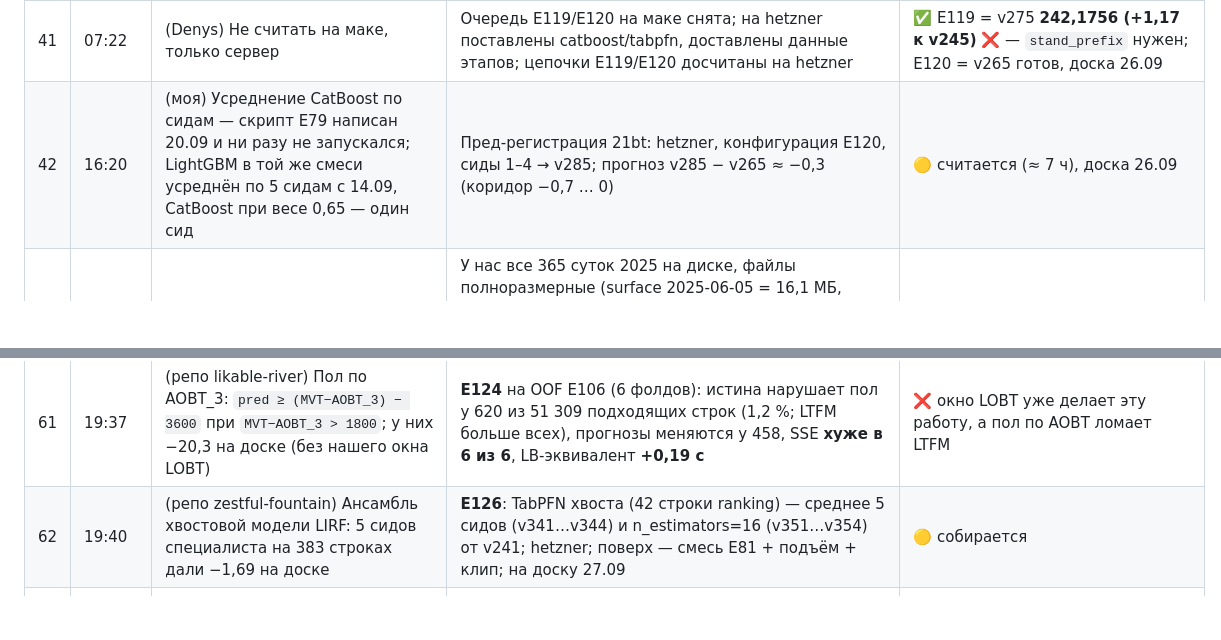
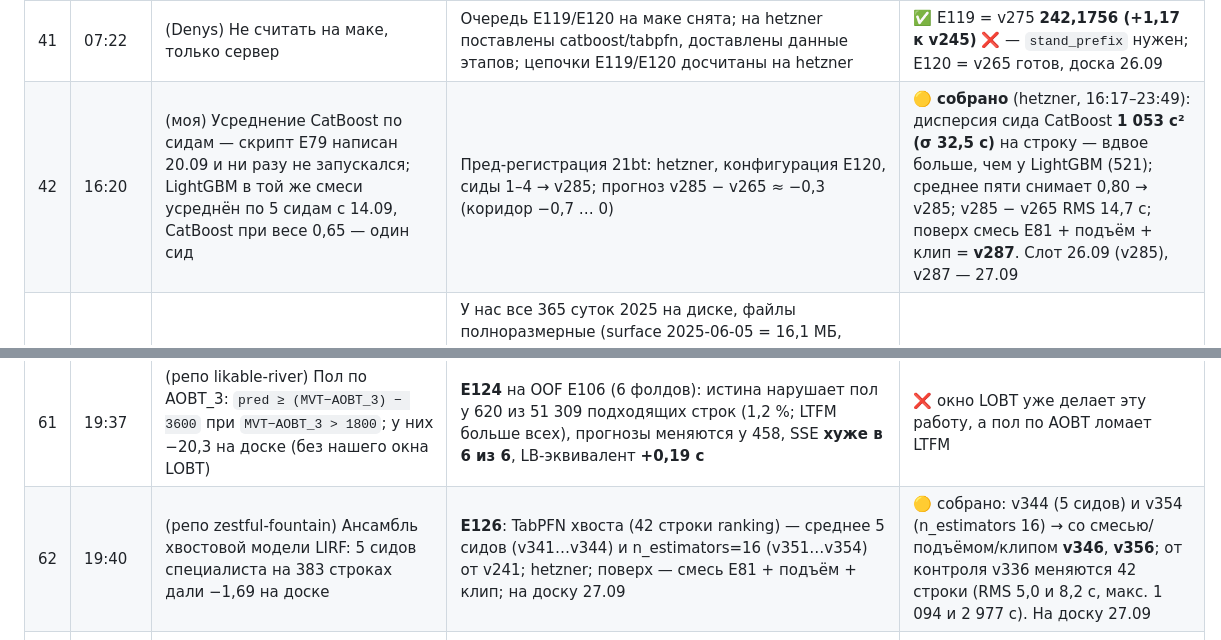
Before and after one commit to disclaimer8/prc-2026, a Markdown page: HYPOTHESES_LOG.md, 2 parts joined by grey strips. Drawn GitHub-style; blank space fills up the shorter version.

Commit message:
E121 built (CatBoost seed sd 32.5 s; v285/v287), E126 built (v346/v356); 26-27.09 slot plan
Co-Authored-By: Claude Fable 5.1 <noreply@anthropic.com>

```diff
--- a/HYPOTHESES_LOG.md
+++ b/HYPOTHESES_LOG.md
@@ -55,7 +55,7 @@
 | 39 | 07:14 | Заметки Navigraph (агент, `private_notes/`): LFPG — без TOBT от авиакомпании система берёт SOBT; LIRF — TOBT = EOBT при стоянке > 2 ч; EHAM — remote holding и буксировка готовых бортов; LSZH/EGLL/EDDM/LEMD/LEBL/EDDF — удалённый деайсинг после off-block | Сверка с нашими режимами: подмена SOBT/EOBT — ровно режимы SCHED/EOBT классификатора; префикс авиакомпании (E106) уже несёт «присылает ли авиакомпания TOBT» | справочно ✅, новых признаков не даёт — механизмы уже в модели; кто записывает AOBT, брифинги не говорят |
 | 40 | 07:22 | (моя) Прыжки лидеров (jolly-lobster −8,7 с за версию) — это хвост; «суточное руление = время у стоянки с прошлых суток» → время отхода = время постановки на стоянку предыдущего прилёта (видимо в ranking) | 2025: BLOCK вылета совпадает до секунды с BLOCK прилёта в том же аэропорту у 65 530 вылетов (случайные совпадения при шаге 5 с), **на той же стоянке — у 17**; среди 34 строк с рулением > 12 ч — **0**, среди 4 098 строк 1–12 ч — 1 | ❌ механизма нет |
 | 41 | 07:22 | (Denys) Не считать на маке, только сервер | Очередь E119/E120 на маке снята; на hetzner поставлены catboost/tabpfn, доставлены данные этапов; цепочки E119/E120 досчитаны на hetzner | ✅ E119 = v275 **242,1756 (+1,17 к v245)** ❌ — `stand_prefix` нужен; E120 = v265 готов, доска 26.09 |
-| 42 | 16:20 | (моя) Усреднение CatBoost по сидам — скрипт E79 написан 20.09 и ни разу не запускался; LightGBM в той же смеси усреднён по 5 сидам с 14.09, CatBoost при весе 0,65 — один сид | Пред-регистрация 21bt: hetzner, конфигурация E120, сиды 1–4 → v285; прогноз v285 − v265 ≈ −0,3 (коридор −0,7 … 0) | 🟡 считается (≈ 7 ч), доска 26.09 |
+| 42 | 16:20 | (моя) Усреднение CatBoost по сидам — скрипт E79 написан 20.09 и ни разу не запускался; LightGBM в той же смеси усреднён по 5 сидам с 14.09, CatBoost при весе 0,65 — один сид | Пред-регистрация 21bt: hetzner, конфигурация E120, сиды 1–4 → v285; прогноз v285 − v265 ≈ −0,3 (коридор −0,7 … 0) | 🟡 **собрано** (hetzner, 16:17–23:49): дисперсия сида CatBoost **1 053 с² (σ 32,5 с)** на строку — вдвое больше, чем у LightGBM (521); среднее пяти снимает 0,80 → v285; v285 − v265 RMS 14,7 с; поверх смесь E81 + подъём + клип = **v287**. Слот 26.09 (v285), v287 — 27.09 |
 | 43 | 16:32 | Discord (Piyush Patil, 10:57): у adsb.lol globe_history дни 2025 отдают 404 на GitHub Releases (2025-06-05, 2025-12-25) — есть ли зеркало? | У нас все 365 суток 2025 на диске, файлы полноразмерные (surface 2025-06-05 = 16,1 МБ, 2025-12-25 = 14,4 МБ). Причина «404»: такие дни лежат не под тегом `…-prod-0`, а под `…-staging-0tmp`/`…-prod-0tmp`/`…-staging-0` в том же репозитории; какой тег брать для каждого дня, перечислено в файле `PREFERRED_RELEASES.txt` в корне `adsblol/globe_history_2025`, а при битом архиве помогает соседняя реплика (наш `scripts/get_adsb_day.sh`, 17.09) | ✅ зеркало не нужно, дыр у нас нет; ответ для Discord подготовлен (делиться — решение Denys) |
 | 44 | 17:04 | data.gov «FLTz» (NASA DashLink) как источник | Прочитаны карточка data.gov и DASHlink: симулированные полёты на симуляторе FLTz группы IFC NASA Ames — случайные круговые маршруты от SFO и обратно, 2011 г., без аномалий; matfiles 1,2 ГБ — кинематика/динамика борта; лицензия «N/A» | ⛔ не о наземных операциях, не Европа, не 2025–2026, синтетика; неприменимо |
 | 45 | 17:05 | RflyOpenHA / RflyMAD (rfly-openha.github.io) как источник | Прочитана страница: датасет Бэйханского ун-та для диагностики отказов мультикоптеров (5 629 полётов X200/X450/X680, ULog/TLog/ROS bag, 11 типов отказов) | ⛔ дроны, отказы, симуляция — к рулению в хабах отношения нет |
@@ -75,7 +75,7 @@
 | 59 | 19:02 | (Denys) «Репозитории могли не проиндексироваться — поискать иначе» | Поиск по коду GitHub по уникальным строкам датасета (`TAXITIME_SEC_mvt`, `AOBT_3_flt`, `LOBT_flt`, `submitting.parquet`, `prc-2026-datasets`), по именам репозиториев с пушами после 01.08, GitLab/Hugging Face/Codeberg, веб-поиск. Найдено 8 новых репозиториев (kind-mango 281,87; joyous-rainbow 299; jubilant-vase 286,7; knowledgeable-helicopter; logical-ladder; joyful-lemon; prc-taxiout-2026 ×2) — все ниже нас; репозиторий, числившийся за jolly-lobster, удалён (404). Топ-6 доски код не публикует. Разбор: `analysis/past_winners/prc2026_public_competitors_2026-09-25.md` | ✅ способ работает (наш приватный репо виден в code search только нам — проверено `isPrivate: true`); новых методов у лидеров не добыть; «clock overlay» zestful-fountain (замена на MVT−LOBT при AOBT−LOBT > 2 ч) родственен нашему окну LOBT |
 | 60 | 19:07 | (Denys) «Ищи всё с taxi-out в Kaggle, GitHub (и Gitee)» | **GitHub:** 79 репозиториев по `taxi-out`/`taxiout` за всё время: единственный заметный — `nasa/ML-airport-taxi-out` (★42, референсная реализация ATD-2 на кедро/MLflow, данные SWIM США **не поставляются**, только код; в литературе у нас уже есть NASA/ATD-2 работы №7/14/16), остальные — студенческие проекты по JFK (Kaggle-датасет 2019–2020) и BTS. **Kaggle** (через браузер): 14 датасетов по «taxi out» — все американские BTS on-time (TaxiOut в минутах), 57 по «ADS-B» — OpenSky aircraft DB, COVID flight lists, Egypt FIR, синтетика; ни одного с землёй европейских хабов и ни одного по PRC 2026. **Gitee/GitLab:** ничего | ⛔ по содержанию: наблюдений по нашим хабам за январь/июль 2026 нигде нет; из кода — ничего нового сверх литературы (E9-подобные референсы P10) |
 | 61 | 19:37 | (репо likable-river) Пол по AOBT_3: `pred ≥ (MVT−AOBT_3) − 3600` при `MVT−AOBT_3 > 1800`; у них −20,3 на доске (без нашего окна LOBT) | **E124** на OOF E106 (6 фолдов): истина нарушает пол у 620 из 51 309 подходящих строк (1,2 %; LTFM больше всех), прогнозы меняются у 458, SSE **хуже в 6 из 6**, LB-эквивалент **+0,19 с** | ❌ окно LOBT уже делает эту работу, а пол по AOBT ломает LTFM |
-| 62 | 19:40 | (репо zestful-fountain) Ансамбль хвостовой модели LIRF: 5 сидов специалиста на 383 строках дали −1,69 на доске | **E126**: TabPFN хвоста (42 строки ranking) — среднее 5 сидов (v341…v344) и n_estimators=16 (v351…v354) от v241; hetzner; поверх — смесь E81 + подъём + клип; на доску 27.09 | 🟡 собирается |
+| 62 | 19:40 | (репо zestful-fountain) Ансамбль хвостовой модели LIRF: 5 сидов специалиста на 383 строках дали −1,69 на доске | **E126**: TabPFN хвоста (42 строки ranking) — среднее 5 сидов (v341…v344) и n_estimators=16 (v351…v354) от v241; hetzner; поверх — смесь E81 + подъём + клип; на доску 27.09 | 🟡 собрано: v344 (5 сидов) и v354 (n_estimators 16) → со смесью/подъёмом/клипом **v346**, **v356**; от контроля v336 меняются 42 строки (RMS 5,0 и 8,2 с, макс. 1 094 и 2 977 с). На доску 27.09 |
 | 63 | 19:40 | (репо kind-mango) Остатки к плану по `ARVT_1`: `(MVT−ARVT_1) − медиана маршрута` (−3,72 на доске у них, без AOBT_3) и `(ARVT_1−EOBT_1) − медиана (ADEP,ADES,тип)` (−1,22) | У нас `x_plan_res = MVT − ARVT_1` уже измерен как **E72 (19.09): +0,06, лучше в 3 из 6 — отклонён**; `flight_time_plan = ARVT_1−EOBT_1` в модели. Центрирование медианой маршрута — вариант того же (ADES у нас только регионом) | ⛔ вариант закрытого E72; при свободном слоте CV — центрированная форма (низкий приоритет) |
 | 64 | 19:41 | (репо likable-eagle/OpenAir) Средняя задержка выталкивания соседей `mean(AOBT_3−EOBT_1)` за 30 мин (self excluded) + скользящий прокси-taxi соседей; у них −2,2 CV, corr 0,43–0,45 с y в EGLL/EHAM | Прокси-taxi соседей у нас есть (`nb_*`: среднее/σ/своё−среднее/последний); **задержки выталкивания соседей нет** — считается по 2026-данным, класс «наблюдение», переносился. → **E127**: признаки `nb_pushdelay_*` (аэропорт/ВПП, 30/60 мин) в CV на hetzner после E121b | 🟡 в очереди |
 | 65 | 19:41 | (репо OpenAir) Хвостовую модель LIRF учить на ВСЕХ строках LIRF (у строк с NM G наблюдаема), а не только без NM: у них доска 288,90 (all) против 300,95 (um-only) при лучшем CV у второго | Наши таблица/TabPFN хвоста учатся на 1 487 строках LIRF без NM 2025; вариант — добавить строки с NM с флагом (TabPFN на CPU ≤ 10 тыс. строк → подвыборка) | 🟡 кандидат **E128**, после E127 |
```
